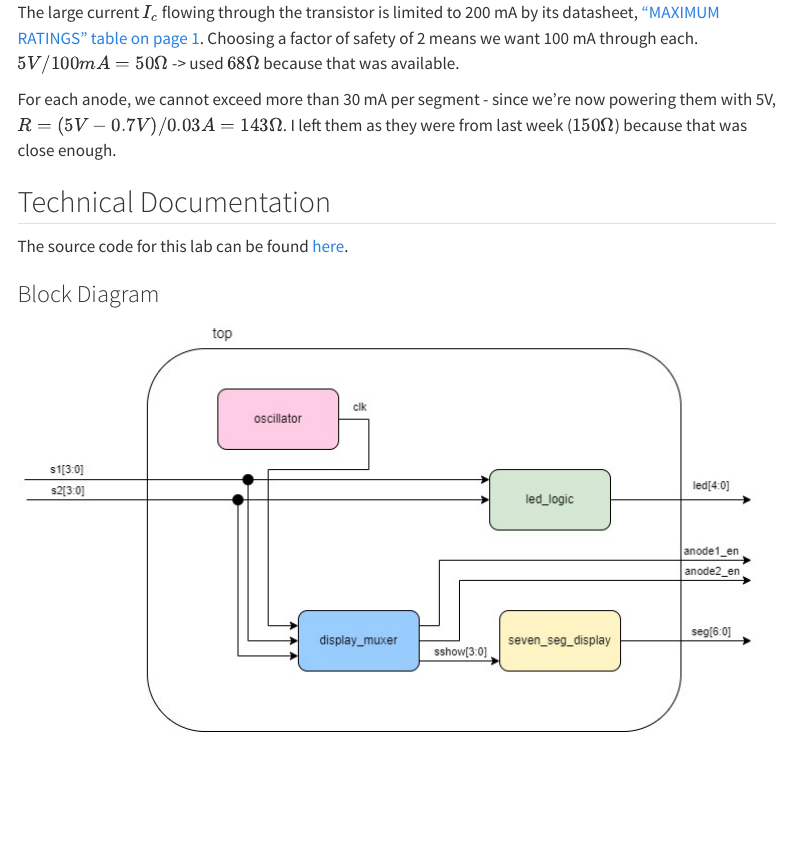
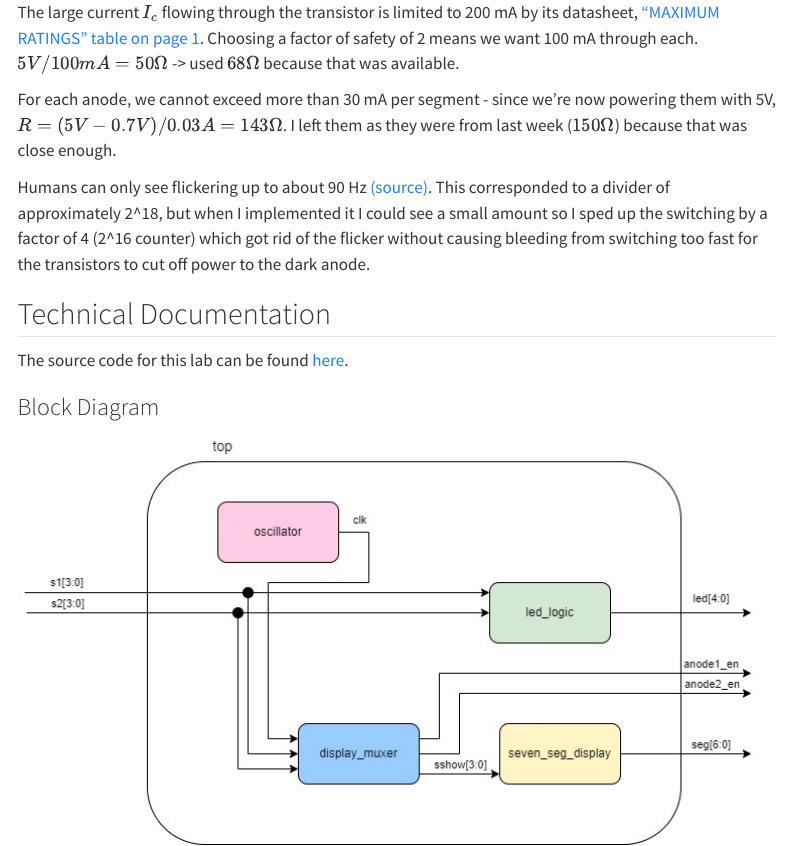
Before and after one commit to ellieSundheim/hmc-e155-portfolio, a Quarto document (labs/lab2/index.qmd): the page in a window 1100 px wide, from 440 px down. Rendered offline with R 4.5, knitr and Pandoc in place of Quarto, with nearby package versions; menus at the side of the page are left out.

Commit message:
added note about flicker/bleeding

```diff
--- a/labs/lab2/index.qmd
+++ b/labs/lab2/index.qmd
@@ -16,6 +16,8 @@ $ i_b = /frac{V_in - 0.7V}{R_b}$, the gate resistor should be $R_b = 325\Omega$.
 The large current $I_c$ flowing through the transistor is limited to 200 mA by its datasheet, ["MAXIMUM RATINGS" table on page 1](https://hmc-e155.github.io/assets/doc/2N3906-D.pdf). Choosing a factor of safety of 2 means we want 100 mA through each. $5V/ 100 mA = 50 \Omega$ -> used $68 \Omega$ because that was available.
 
 For each anode, we cannot exceed more than 30 mA per segment - since we're now powering them with 5V, $R = (5V - 0.7V)/ 0.03 A = 143 \Omega$. I left them as they were from last week ($150 \Omega$) because that was close enough.
+
+Humans can only see flickering up to about 90 Hz [(source)](https://www.ncbi.nlm.nih.gov/pmc/articles/PMC8537539/). This corresponded to a divider of approximately 2^18, but when I implemented it I could see a small amount so I sped up the switching by a factor of 4 (2^16 counter) which got rid of the flicker without causing bleeding from switching too fast for the transistors to cut off power to the dark anode.
 
 ## Technical Documentation
 
```
